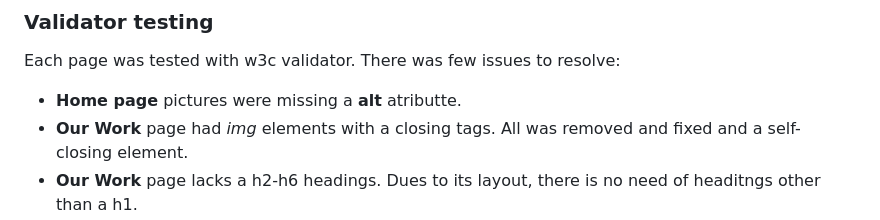
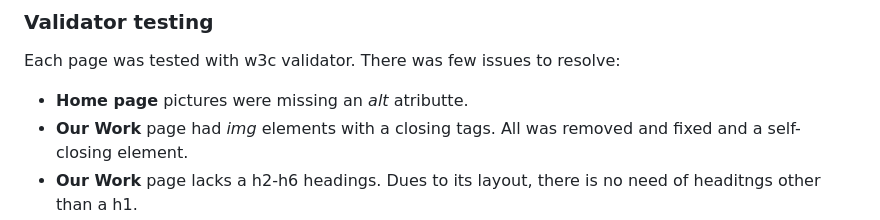
Before and after one commit to vanesaivch/my-first-project, a Markdown page: README.md, the part around the change. GitHub-like rendering.

Commit message:
spelling mistakes fixed

```diff
--- a/README.md
+++ b/README.md
@@ -211,7 +211,7 @@ Website was build using VS Code and each update was commited onto GitHUb website
 
 ### Validator testing
 Each page was tested with w3c validator. There was few issues to resolve:
-- **Home page** pictures were missing a **alt** atributte.
+- **Home page** pictures were missing an *alt* atributte.
 - **Our Work** page had *img* elements with a closing tags. All was removed and fixed and a self-closing element.
 - **Our Work** page lacks a h2-h6 headings. Dues to its layout, there is no need of headitngs other than a h1.
 - **Send message** logo had set *width* and *height* directly into HTML file and id was missing. Added logo id as it is on the other pages and removed *width* and *height* attributes.
```
